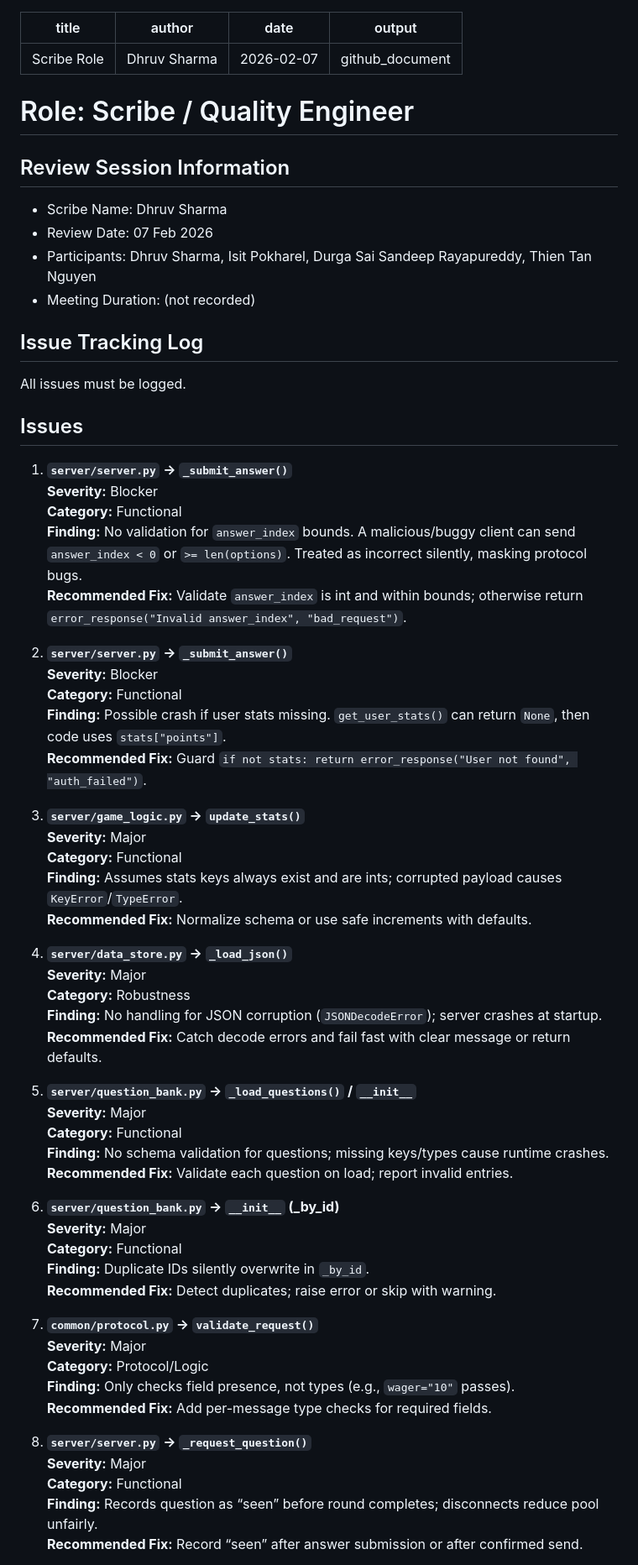
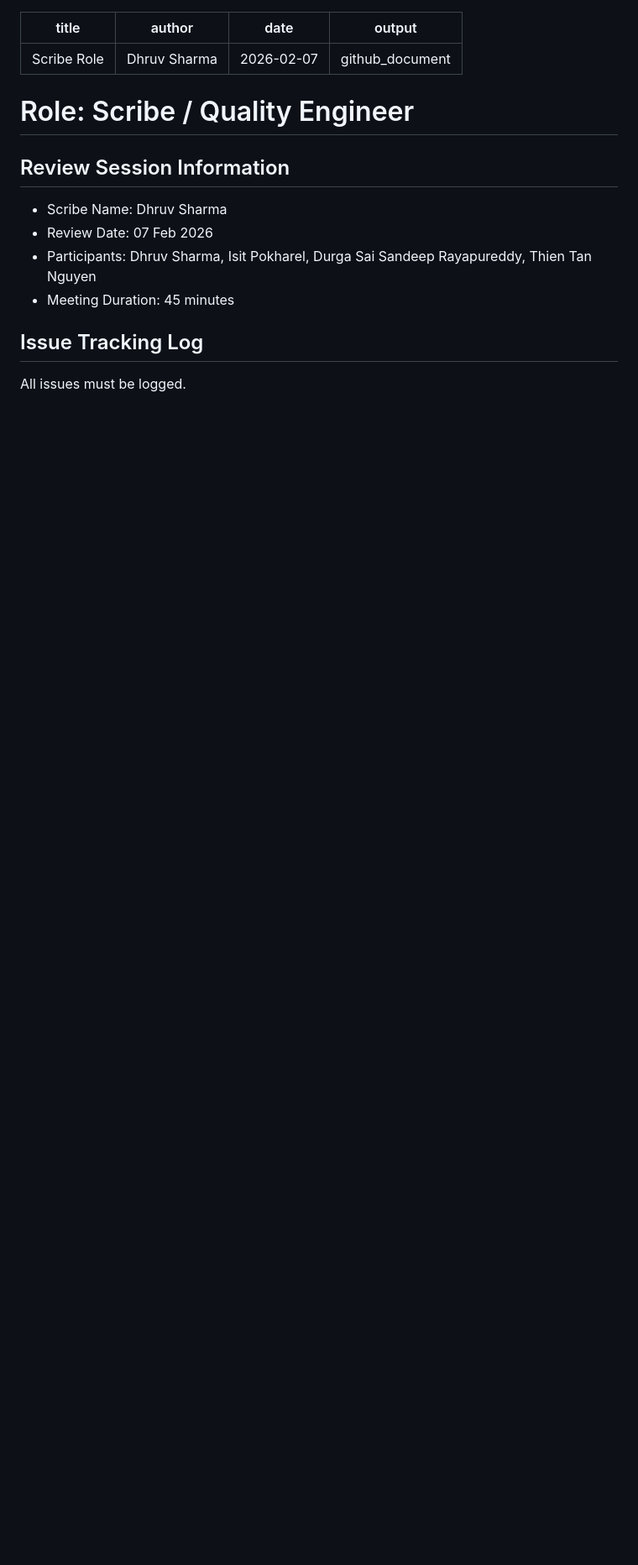
Before and after one commit to codejump123/Trivia-Game, a Markdown page: review_reports/scribe_role.md, the part around one of its changes. Shown at 84% size. GitHub-like rendering; blank space fills up the shorter version.

Commit message:
updated scribe

```diff
--- a/review_reports/scribe_role.md
+++ b/review_reports/scribe_role.md
@@ -11,62 +11,8 @@ output: github_document
 - Scribe Name: Dhruv Sharma
 - Review Date: 07 Feb 2026
 - Participants: Dhruv Sharma, Isit Pokharel, Durga Sai Sandeep Rayapureddy, Thien Tan Nguyen
-- Meeting Duration: (not recorded)
+- Meeting Duration: 45 minutes
 
 ## Issue Tracking Log
 All issues must be logged.
 
-## Issues
-
-1. **`server/server.py` → `_submit_answer()`**
-   **Severity:** Blocker
-   **Category:** Functional
-   **Finding:** No validation for `answer_index` bounds. A malicious/buggy client can send
-   `answer_index < 0` or `>= len(options)`. Treated as incorrect silently, masking protocol bugs.
-   **Recommended Fix:** Validate `answer_index` is int and within bounds; otherwise return
-   `error_response("Invalid answer_index", "bad_request")`.
-
-2. **`server/server.py` → `_submit_answer()`**
-   **Severity:** Blocker
-   **Category:** Functional
-   **Finding:** Possible crash if user stats missing. `get_user_stats()` can return `None`,
-   then code uses `stats["points"]`.
-   **Recommended Fix:** Guard `if not stats: return error_response("User not found", "auth_failed")`.
-
-3. **`server/game_logic.py` → `update_stats()`**
-   **Severity:** Major
-   **Category:** Functional
-   **Finding:** Assumes stats keys always exist and are ints; corrupted payload causes
-   `KeyError`/`TypeError`.
-   **Recommended Fix:** Normalize schema or use safe increments with defaults.
-
-4. **`server/data_store.py` → `_load_json()`**
-   **Severity:** Major
-   **Category:** Robustness
-   **Finding:** No handling for JSON corruption (`JSONDecodeError`); server crashes at startup.
-   **Recommended Fix:** Catch decode errors and fail fast with clear message or return defaults.
-
-5. **`server/question_bank.py` → `_load_questions()` / `__init__`**
-   **Severity:** Major
-   **Category:** Functional
-   **Finding:** No schema validation for questions; missing keys/types cause runtime crashes.
-   **Recommended Fix:** Validate each question on load; report invalid entries.
-
-6. **`server/question_bank.py` → `__init__` (_by_id)**
-   **Severity:** Major
-   **Category:** Functional
-   **Finding:** Duplicate IDs silently overwrite in `_by_id`.
-   **Recommended Fix:** Detect duplicates; raise error or skip with warning.
-
-7. **`common/protocol.py` → `validate_request()`**
-   **Severity:** Major
-   **Category:** Protocol/Logic
-   **Finding:** Only checks field presence, not types (e.g., `wager="10"` passes).
-   **Recommended Fix:** Add per-message type checks for required fields.
-
-8. **`server/server.py` → `_request_question()`**
-   **Severity:** Major
-   **Category:** Functional
-   **Finding:** Records question as “seen” before round completes; disconnects reduce pool unfairly.
-   **Recommended Fix:** Record “seen” after answer submission or after confirmed send.
-
```
Also changed, not shown: other parts of review_reports/scribe_role.md (+58 -36 lines).
